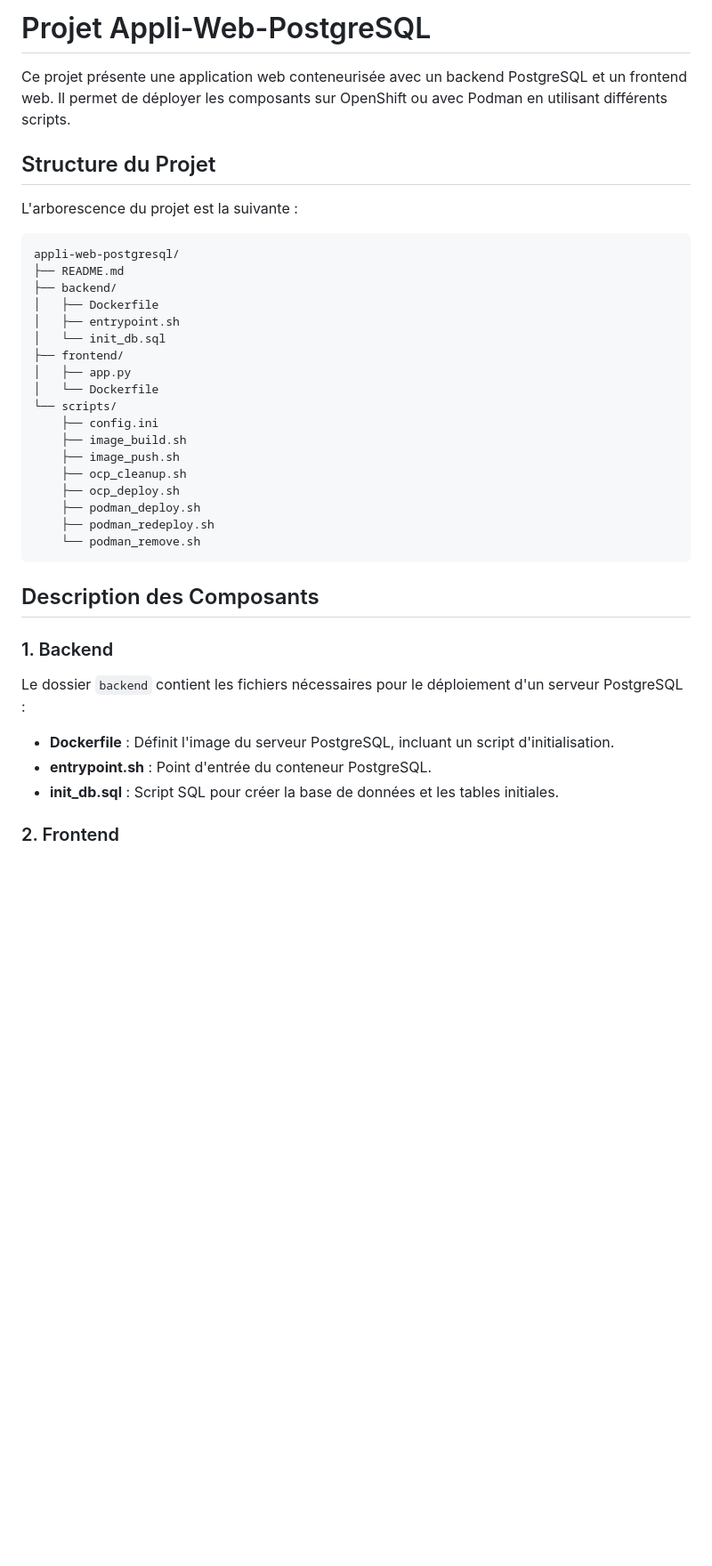
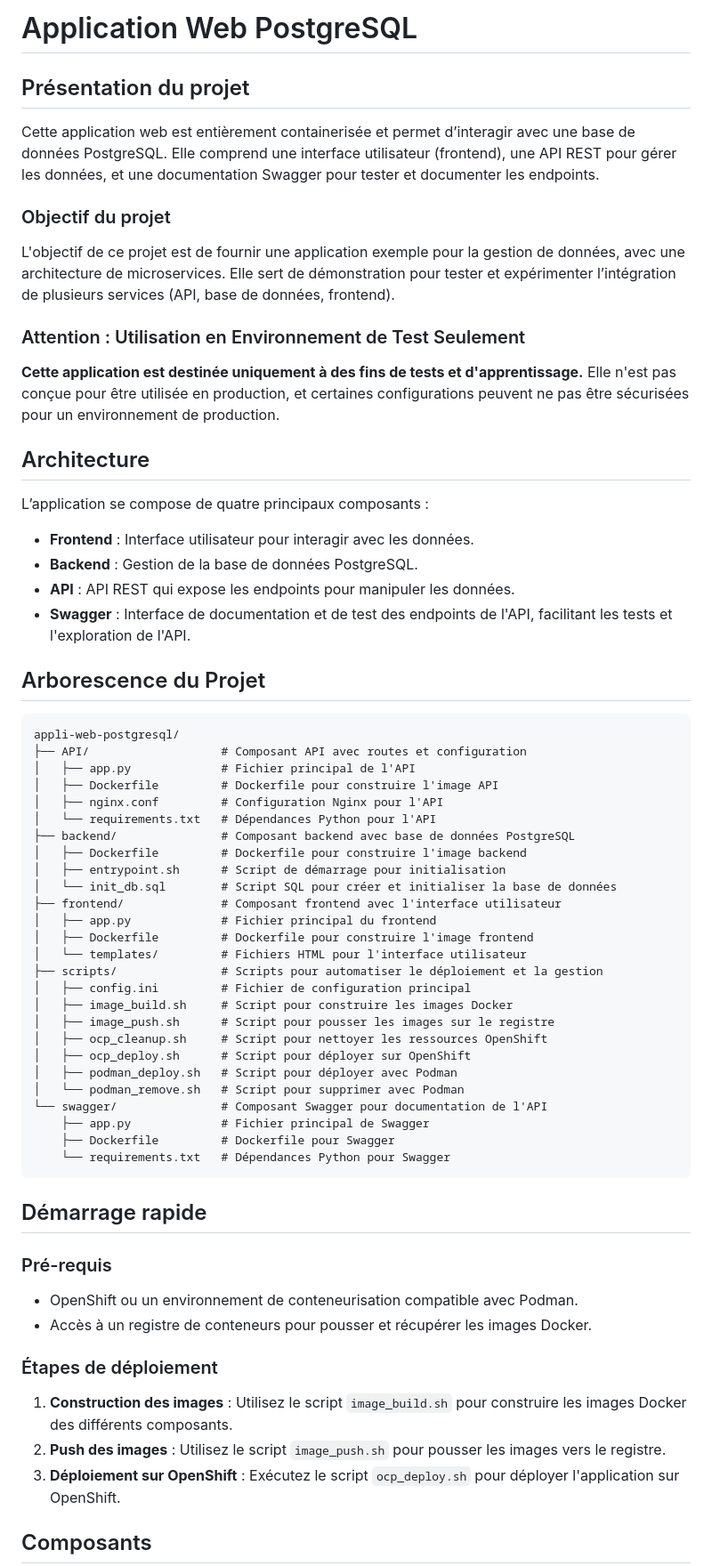
Before and after one commit to thibgrev/Applications, a Markdown page: Custom_apps/appli-web-postgresql/README.md, the part around one of its changes. Shown at 89% size. Rendered like a GitHub page; blank space fills up the shorter version.

````diff
--- a/Custom_apps/appli-web-postgresql/README.md
+++ b/Custom_apps/appli-web-postgresql/README.md
@@ -1,41 +1,62 @@
 
-# Projet Appli-Web-PostgreSQL
+# Application Web PostgreSQL
 
-Ce projet présente une application web conteneurisée avec un backend PostgreSQL et un frontend web. Il permet de déployer les composants sur OpenShift ou avec Podman en utilisant différents scripts.
+## Présentation du projet
+Cette application web est entièrement containerisée et permet d’interagir avec une base de données PostgreSQL. Elle comprend une interface utilisateur (frontend), une API REST pour gérer les données, et une documentation Swagger pour tester et documenter les endpoints.
 
-## Structure du Projet
+### Objectif du projet
+L'objectif de ce projet est de fournir une application exemple pour la gestion de données, avec une architecture de microservices. Elle sert de démonstration pour tester et expérimenter l’intégration de plusieurs services (API, base de données, frontend).
 
-L'arborescence du projet est la suivante :
+### Attention : Utilisation en Environnement de Test Seulement
+**Cette application est destinée uniquement à des fins de tests et d'apprentissage.** Elle n'est pas conçue pour être utilisée en production, et certaines configurations peuvent ne pas être sécurisées pour un environnement de production.
 
+## Architecture
+L’application se compose de quatre principaux composants :
+- **Frontend** : Interface utilisateur pour interagir avec les données.
+- **Backend** : Gestion de la base de données PostgreSQL.
+- **API** : API REST qui expose les endpoints pour manipuler les données.
+- **Swagger** : Interface de documentation et de test des endpoints de l'API, facilitant les tests et l'exploration de l'API.
+
+## Arborescence du Projet
 ```
 appli-web-postgresql/
-├── README.md
-├── backend/
-│   ├── Dockerfile
-│   ├── entrypoint.sh
-│   └── init_db.sql
-├── frontend/
-│   ├── app.py
-│   └── Dockerfile
-└── scripts/
-    ├── config.ini
-    ├── image_build.sh
-    ├── image_push.sh
-    ├── ocp_cleanup.sh
-    ├── ocp_deploy.sh
-    ├── podman_deploy.sh
-    ├── podman_redeploy.sh
-    └── podman_remove.sh
+├── API/                   # Composant API avec routes et configuration
+│   ├── app.py             # Fichier principal de l'API
+│   ├── Dockerfile         # Dockerfile pour construire l'image API
+│   ├── nginx.conf         # Configuration Nginx pour l'API
+│   └── requirements.txt   # Dépendances Python pour l'API
+├── backend/               # Composant backend avec base de données PostgreSQL
+│   ├── Dockerfile         # Dockerfile pour construire l'image backend
+│   ├── entrypoint.sh      # Script de démarrage pour initialisation
+│   └── init_db.sql        # Script SQL pour créer et initialiser la base de données
+├── frontend/              # Composant frontend avec l'interface utilisateur
+│   ├── app.py             # Fichier principal du frontend
+│   ├── Dockerfile         # Dockerfile pour construire l'image frontend
+│   └── templates/         # Fichiers HTML pour l'interface utilisateur
+├── scripts/               # Scripts pour automatiser le déploiement et la gestion
+│   ├── config.ini         # Fichier de configuration principal
+│   ├── image_build.sh     # Script pour construire les images Docker
+│   ├── image_push.sh      # Script pour pousser les images sur le registre
+│   ├── ocp_cleanup.sh     # Script pour nettoyer les ressources OpenShift
+│   ├── ocp_deploy.sh      # Script pour déployer sur OpenShift
+│   ├── podman_deploy.sh   # Script pour déployer avec Podman
+│   └── podman_remove.sh   # Script pour supprimer avec Podman
+└── swagger/               # Composant Swagger pour documentation de l'API
+    ├── app.py             # Fichier principal de Swagger
+    ├── Dockerfile         # Dockerfile pour Swagger
+    └── requirements.txt   # Dépendances Python pour Swagger
 ```
 
-## Description des Composants
+## Démarrage rapide
 
-### 1. Backend
+### Pré-requis
+- OpenShift ou un environnement de conteneurisation compatible avec Podman.
+- Accès à un registre de conteneurs pour pousser et récupérer les images Docker.
 
-Le dossier `backend` contient les fichiers nécessaires pour le déploiement d'un serveur PostgreSQL :
-- **Dockerfile** : Définit l'image du serveur PostgreSQL, incluant un script d'initialisation.
-- **entrypoint.sh** : Point d'entrée du conteneur PostgreSQL.
-- **init_db.sql** : Script SQL pour créer la base de données et les tables initiales.
+### Étapes de déploiement
+1. **Construction des images** : Utilisez le script `image_build.sh` pour construire les images Docker des différents composants.
+2. **Push des images** : Utilisez le script `image_push.sh` pour pousser les images vers le registre.
+3. **Déploiement sur OpenShift** : Exécutez le script `ocp_deploy.sh` pour déployer l'application sur OpenShift.
 
-### 2. Frontend
+## Composants
 
````
Also changed, not shown: other parts of Custom_apps/appli-web-postgresql/README.md (+35 -85 lines).
